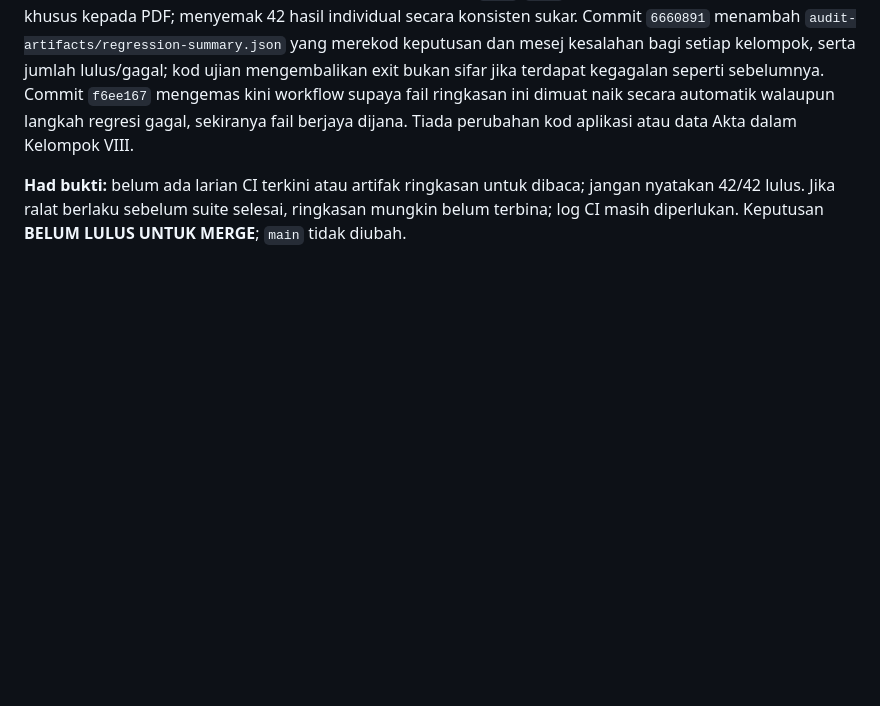
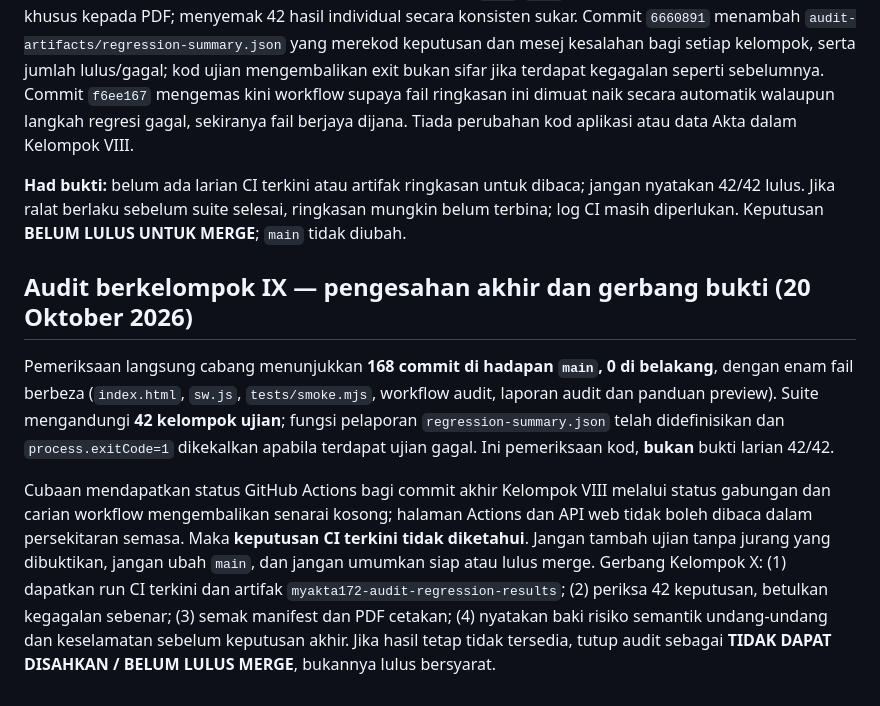
Before and after one commit to rozaimimajid/myakta172, a Markdown page: AUDIT-STABILIZATION-REPORT.md, the part around the change. GitHub-like rendering; blank space fills up the shorter version.

Commit message:
docs(audit): record batch IX verification gate and missing CI evidence

```diff
--- a/AUDIT-STABILIZATION-REPORT.md
+++ b/AUDIT-STABILIZATION-REPORT.md
@@ -372,3 +372,10 @@ Semakan semasa mengesahkan suite `tests/smoke.mjs` mempunyai **42 kelompok ujian
 Kelemahan bukti: pelaksanaan sebelum ini hanya mencetak `PASS`/`FAIL` ke log, sementara artifak tersimpan khusus kepada PDF; menyemak 42 hasil individual secara konsisten sukar. Commit `6660891` menambah `audit-artifacts/regression-summary.json` yang merekod keputusan dan mesej kesalahan bagi setiap kelompok, serta jumlah lulus/gagal; kod ujian mengembalikan exit bukan sifar jika terdapat kegagalan seperti sebelumnya. Commit `f6ee167` mengemas kini workflow supaya fail ringkasan ini dimuat naik secara automatik walaupun langkah regresi gagal, sekiranya fail berjaya dijana. Tiada perubahan kod aplikasi atau data Akta dalam Kelompok VIII.
 
 **Had bukti:** belum ada larian CI terkini atau artifak ringkasan untuk dibaca; jangan nyatakan 42/42 lulus. Jika ralat berlaku sebelum suite selesai, ringkasan mungkin belum terbina; log CI masih diperlukan. Keputusan **BELUM LULUS UNTUK MERGE**; `main` tidak diubah.
+
+
+## Audit berkelompok IX — pengesahan akhir dan gerbang bukti (20 Oktober 2026)
+
+Pemeriksaan langsung cabang menunjukkan **168 commit di hadapan `main`, 0 di belakang**, dengan enam fail berbeza (`index.html`, `sw.js`, `tests/smoke.mjs`, workflow audit, laporan audit dan panduan preview). Suite mengandungi **42 kelompok ujian**; fungsi pelaporan `regression-summary.json` telah didefinisikan dan `process.exitCode=1` dikekalkan apabila terdapat ujian gagal. Ini pemeriksaan kod, **bukan** bukti larian 42/42.
+
+Cubaan mendapatkan status GitHub Actions bagi commit akhir Kelompok VIII melalui status gabungan dan carian workflow mengembalikan senarai kosong; halaman Actions dan API web tidak boleh dibaca dalam persekitaran semasa. Maka **keputusan CI terkini tidak diketahui**. Jangan tambah ujian tanpa jurang yang dibuktikan, jangan ubah `main`, dan jangan umumkan siap atau lulus merge. Gerbang Kelompok X: (1) dapatkan run CI terkini dan artifak `myakta172-audit-regression-results`; (2) periksa 42 keputusan, betulkan kegagalan sebenar; (3) semak manifest dan PDF cetakan; (4) nyatakan baki risiko semantik undang-undang dan keselamatan sebelum keputusan akhir. Jika hasil tetap tidak tersedia, tutup audit sebagai **TIDAK DAPAT DISAHKAN / BELUM LULUS MERGE**, bukannya lulus bersyarat.
```
